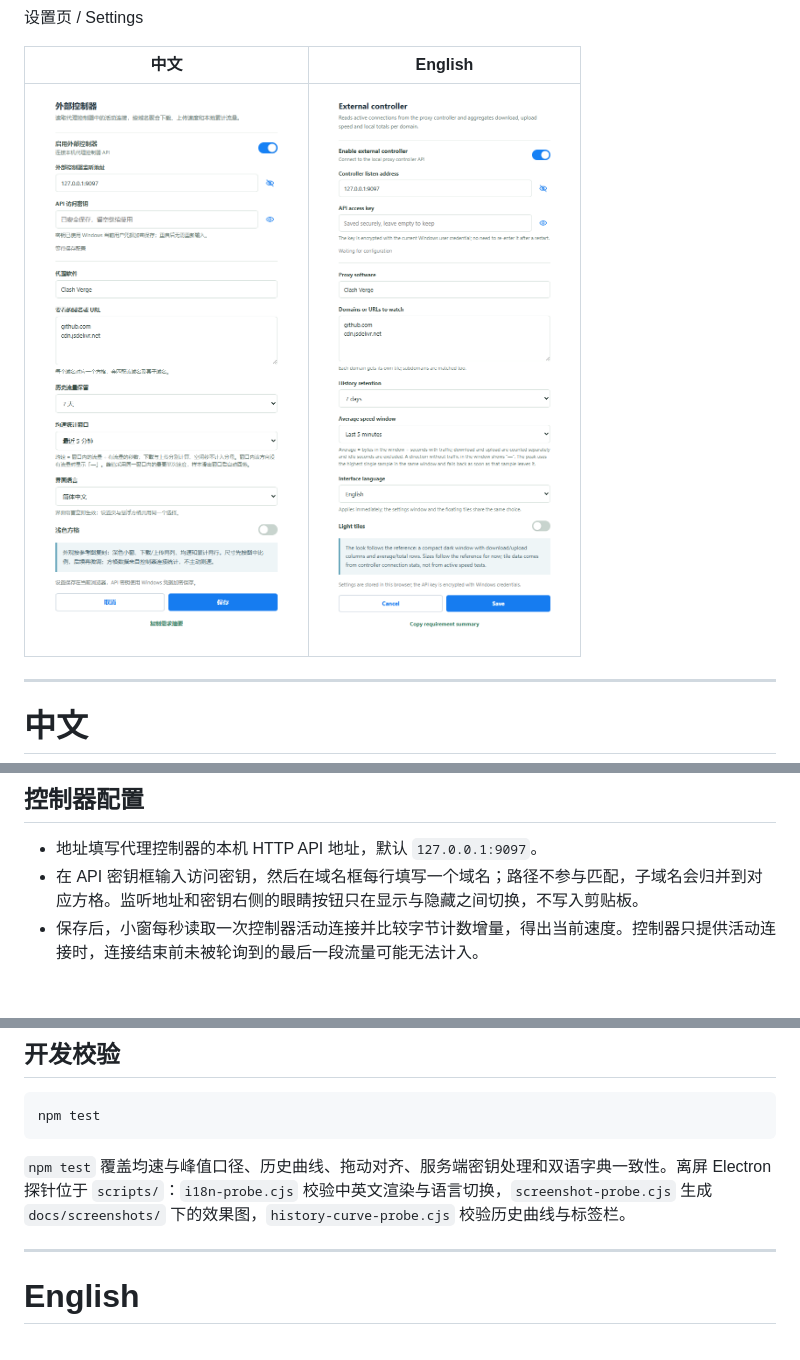
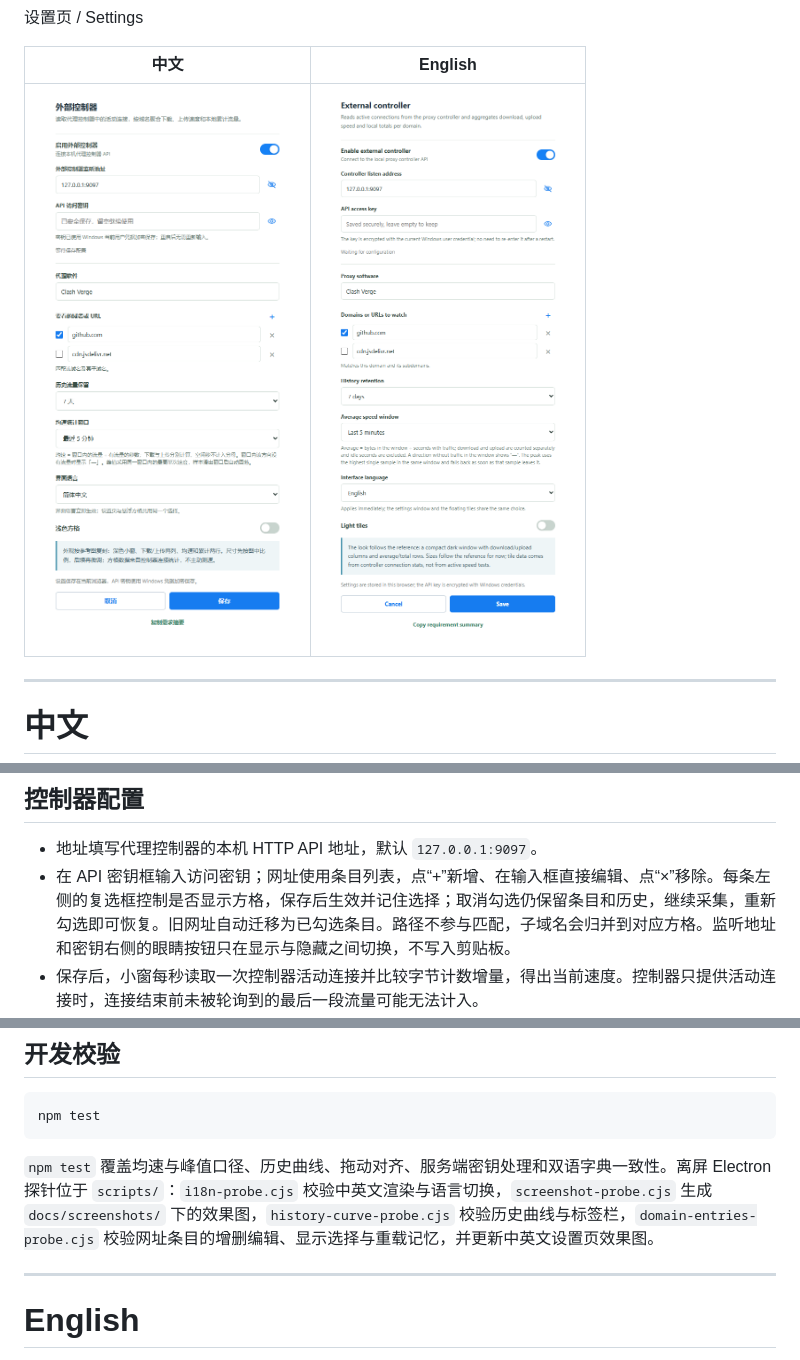
Before and after one commit to Augmigrow/NetMeter, a Markdown page: README.md, 3 parts joined by grey strips. Rendered like a GitHub page; pictures changed too: docs/screenshots/settings-en.png, docs/screenshots/settings-zh.png; blank space fills up the shorter version.

Commit message:
feat(settings): editable website entries with visibility checkboxes / 网址条目与显示勾选

````diff
--- a/README.md
+++ b/README.md
@@ -63,7 +63,7 @@ npm start
 ## 控制器配置
 
 - 地址填写代理控制器的本机 HTTP API 地址，默认 `127.0.0.1:9097`。
-- 在 API 密钥框输入访问密钥，然后在域名框每行填写一个域名；路径不参与匹配，子域名会归并到对应方格。监听地址和密钥右侧的眼睛按钮只在显示与隐藏之间切换，不写入剪贴板。
+- 在 API 密钥框输入访问密钥；网址使用条目列表，点“+”新增、在输入框直接编辑、点“×”移除。每条左侧的复选框控制是否显示方格，保存后生效并记住选择；取消勾选仍保留条目和历史，继续采集，重新勾选即可恢复。旧网址自动迁移为已勾选条目。路径不参与匹配，子域名会归并到对应方格。监听地址和密钥右侧的眼睛按钮只在显示与隐藏之间切换，不写入剪贴板。
 - 保存后，小窗每秒读取一次控制器活动连接并比较字节计数增量，得出当前速度。控制器只提供活动连接时，连接结束前未被轮询到的最后一段流量可能无法计入。
 - 密钥不写入 `localStorage`、项目文件或日志，而是由 Electron `safeStorage` 使用 Windows 当前用户凭据加密保存。首次输入后，重启应用无需再次输入；密钥框留空会继续使用已保存值。禁用控制器不会删除已保存密钥，只有更换控制器地址时才需要重新输入。
 - 历史流量按分钟聚合到当前本机浏览器配置的 IndexedDB，可选保留 7 天、30 天或长期；新分钟样本同时记录下载与上传各自的有流量秒数，供历史均速曲线使用；旧样本可能缺少活跃秒，无法精确计算均速。详情图表展示最近 24 小时。累计总量保存在浏览器本地设置中。
@@ -86,7 +86,7 @@ node server.mjs
 npm test
 ```
 
-`npm test` 覆盖均速与峰值口径、历史曲线、拖动对齐、服务端密钥处理和双语字典一致性。离屏 Electron 探针位于 `scripts/`：`i18n-probe.cjs` 校验中英文渲染与语言切换，`screenshot-probe.cjs` 生成 `docs/screenshots/` 下的效果图，`history-curve-probe.cjs` 校验历史曲线与标签栏。
+`npm test` 覆盖均速与峰值口径、历史曲线、拖动对齐、服务端密钥处理和双语字典一致性。离屏 Electron 探针位于 `scripts/`：`i18n-probe.cjs` 校验中英文渲染与语言切换，`screenshot-probe.cjs` 生成 `docs/screenshots/` 下的效果图，`history-curve-probe.cjs` 校验历史曲线与标签栏，`domain-entries-probe.cjs` 校验网址条目的增删编辑、显示选择与重载记忆，并更新中英文设置页效果图。
 
 ---
 
````
Also changed, not shown: other parts of README.md (+2 -2 lines), AGENT_MEMORY.md (+4 -3 lines), UI_DESIGN_SPEC.md (+3 -0 lines), 3 other files.
